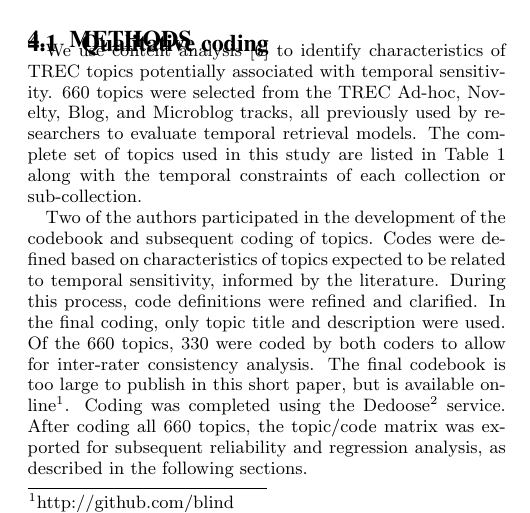
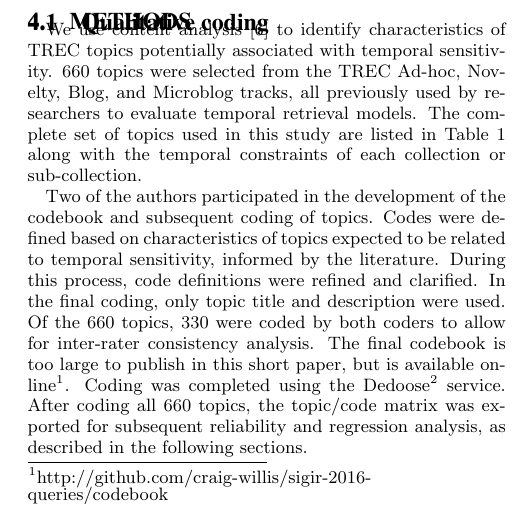
Before and after one commit to craig-willis/sigir-2016-queries, a LaTeX paper (willis-queries-sigir-2016.tex): part of one column of page 2 of 4, cut so that both start at the same text. Compiled offline with pdfLaTeX.

Commit message:
Added codebook, corrected emails

```diff
--- a/willis-queries-sigir-2016.tex
+++ b/willis-queries-sigir-2016.tex
@@ -101,7 +101,7 @@ Given the complex landscape described in the previous section, what in general m
 \subsection{Qualitative coding}
 We use content analysis \cite{Krippendorff1980} to identify characteristics of TREC topics potentially associated with temporal sensitivity. 660 topics were selected from the TREC Ad-hoc, Novelty, Blog, and Microblog tracks, all previously used by researchers to evaluate temporal retrieval models. The complete set of topics used in this study are listed in Table \ref{table.topics} along with the temporal constraints of each collection or sub-collection.
 
-Two of the authors participated in the development of the codebook and subsequent coding of topics. Codes were defined based on characteristics of topics expected to be related to temporal sensitivity, informed by the literature. During this process, code definitions were refined and clarified. In the final coding, only topic title and description were used. Of the 660 topics, 330 were coded by both coders to allow for inter-rater consistency analysis.  The final codebook is too large to publish in this short paper, but is available online\footnote{http://github.com/blind}.  Coding was completed using the Dedoose\footnote{http://www.dedoose.com} service.  After coding all 660 topics, the topic/code matrix was exported for subsequent reliability and regression analysis, as described in the following sections.
+Two of the authors participated in the development of the codebook and subsequent coding of topics. Codes were defined based on characteristics of topics expected to be related to temporal sensitivity, informed by the literature. During this process, code definitions were refined and clarified. In the final coding, only topic title and description were used. Of the 660 topics, 330 were coded by both coders to allow for inter-rater consistency analysis.  The final codebook is too large to publish in this short paper, but is available online\footnote{http://github.com/craig-willis/sigir-2016-queries/codebook}.  Coding was completed using the Dedoose\footnote{http://www.dedoose.com} service.  After coding all 660 topics, the topic/code matrix was exported for subsequent reliability and regression analysis, as described in the following sections.
 
 \begin{comment}
 \begin{table*}[!ht]
```
Also changed, not shown: codebook/codebook.pdf (added), willis-queries-sigir-2016.pdf, willis-queries-sigir-2016.tex (2 more changed lines).
